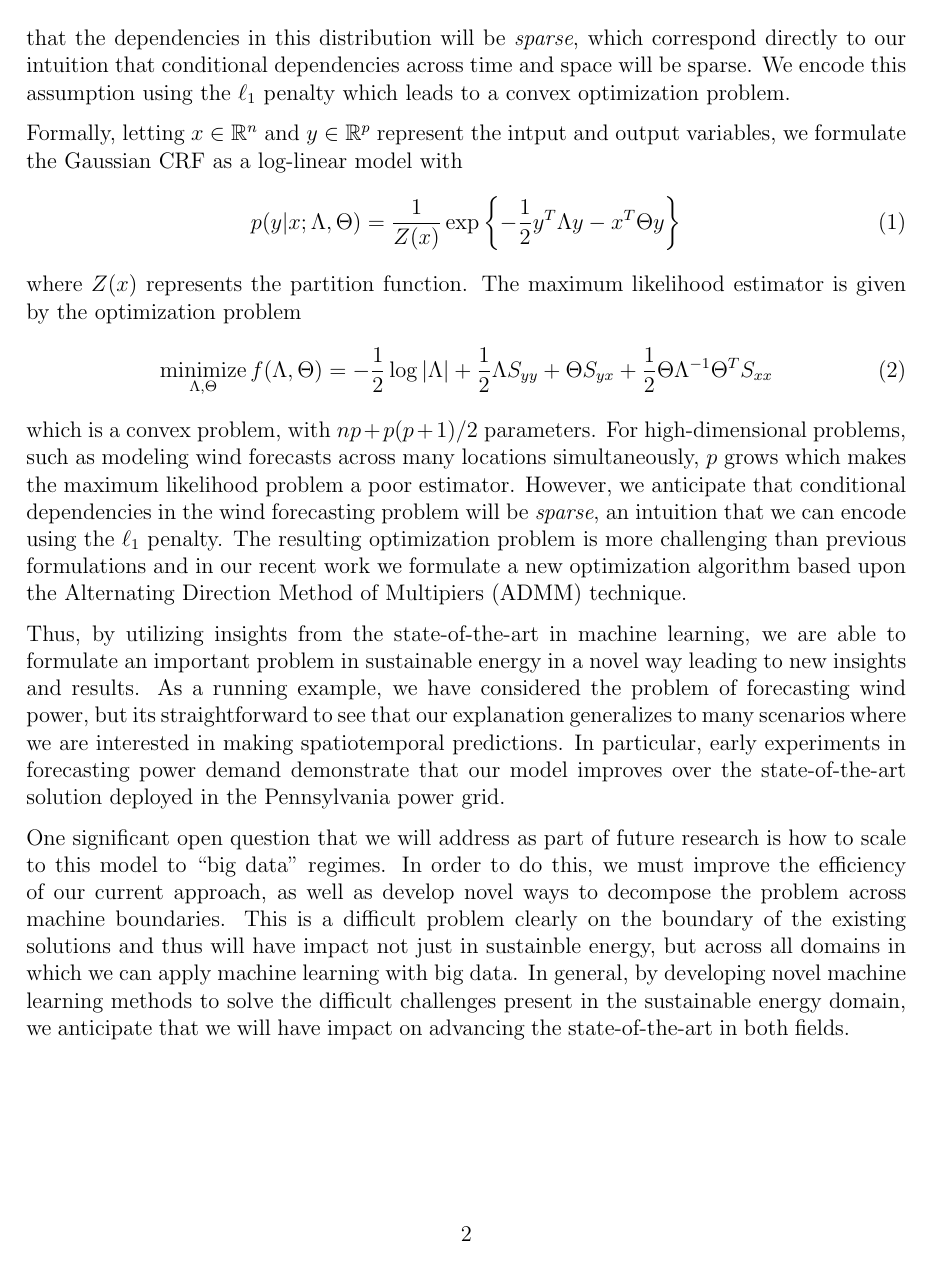
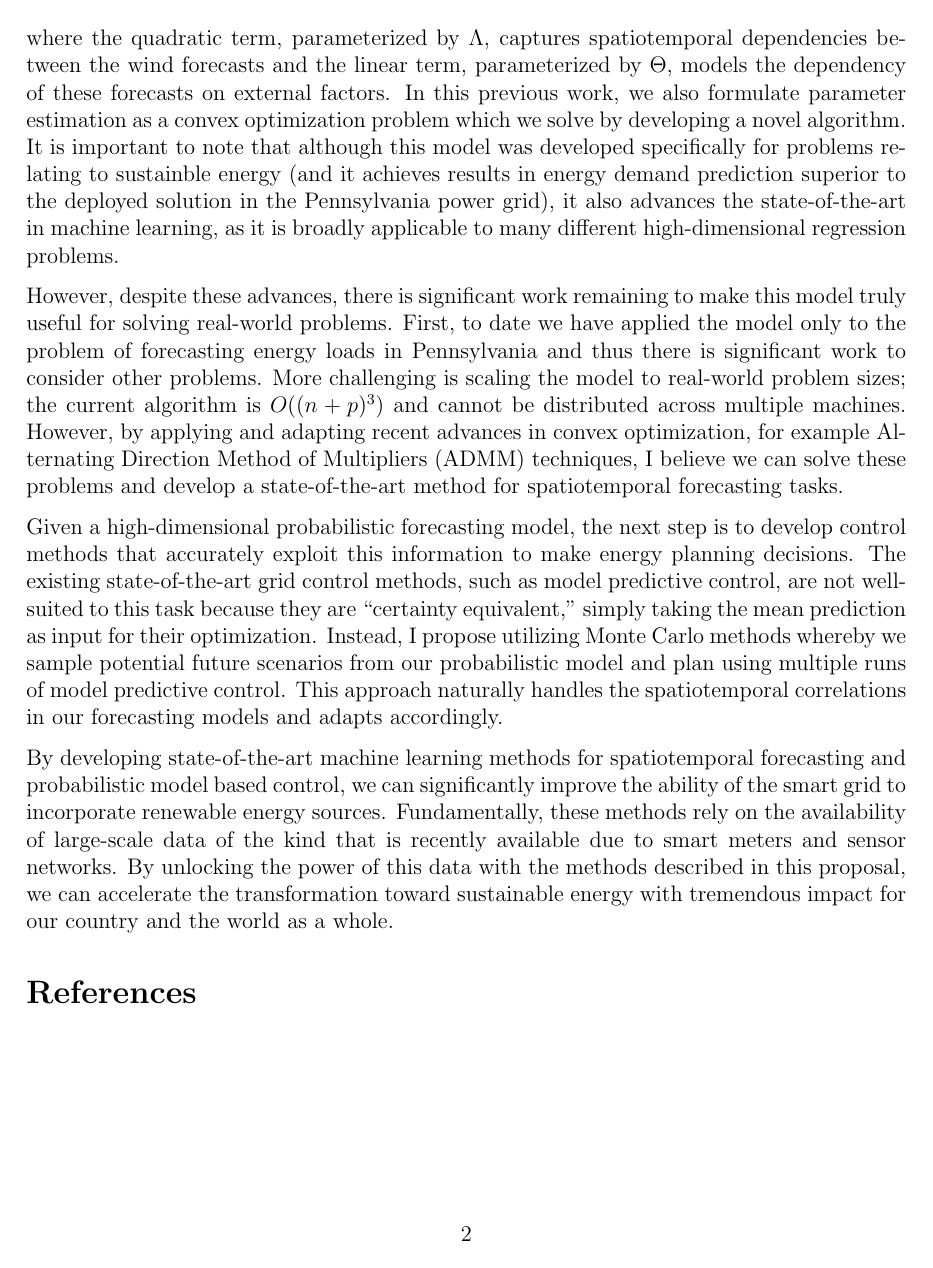
Before and after one commit to mwytock/scratch, a LaTeX document (grfp/proposed.tex): page 2 of 2. Compiled offline with pdfLaTeX.

Commit message:
Rewrite of proposed research

```diff
--- a/grfp/proposed.tex
+++ b/grfp/proposed.tex
@@ -26,18 +29,12 @@ As an example of this approach, I explain how a new machine learning model, spar
+where the quadratic term, parameterized by $\Lambda$, captures spatiotemporal dependencies between the wind forecasts and the linear term, parameterized by $\Theta$, models the dependency of these forecasts on external factors. In this previous work, we also formulate parameter estimation as a convex optimization problem which we solve by developing a novel algorithm. It is important to note that although this model was developed specifically for problems relating to sustainble energy (and it achieves results in energy demand prediction superior to the deployed solution in the Pennsylvania power grid), it also advances the state-of-the-art in machine learning, as it is broadly applicable to many different high-dimensional regression problems.
 
-In particular, we formulate wind forecasting as a multivariate regression in which the output variables correspond to wind power predictions across multiple locations at various future time points. Wind power at any particular location correlates across time and for nearby locations we also have correlations across space. Furthermore, power production is highly dependent on external factors, namely the wind, for which we typically have a forecast. By jointly modeling both types of dependencies, we hope to develop a model that improves significantly upon the current state-of-the-art. Critically, we also make the additional assumption that the dependencies in this distribution will be \emph{sparse}, which correspond directly to our intuition that conditional dependencies across time and space will be sparse. We encode this assumption using the $\ell_1$ penalty which leads to a convex optimization problem.
+However, despite these advances, there is significant work remaining to make this model truly useful for solving real-world problems. First, to date we have applied the model only to the problem of forecasting energy loads in Pennsylvania and thus there is significant work to consider other problems. More challenging is scaling the model to real-world problem sizes; the current algorithm is $O((n+p)^3)$ and cannot be distributed across multiple machines. However, by applying and adapting recent advances in convex optimization, for example Alternating Direction Method of Multipliers (ADMM) techniques, I believe we can solve these problems and develop a state-of-the-art method for spatiotemporal forecasting tasks.
 
-Formally, letting $x \in \mathbb{R}^n$ and $y \in \mathbb{R}^p$ represent the intput and output variables, we formulate the Gaussian CRF as a log-linear model with
-\begin{equation}
-p(y|x;\Lambda,\Theta) = \frac{1}{Z(x)}\exp \left \{ -\frac{1}{2}y^T\Lambda y - x^T\Theta y \right \}
-\end{equation}
-where $Z(x)$ represents the partition function. The maximum likelihood estimator is given by the optimization problem
-\begin{equation}
-\minimize_{\Lambda,\Theta} f(\Lambda,\Theta) = -\frac{1}{2}\log |\Lambda| + \frac{1}{2}\Lambda S_{yy} + \Theta S_{yx} + \frac{1}{2}\Theta\Lambda^{-1}\Theta^TS_{xx}
-\end{equation}
-which is a convex problem, with $np + p(p+1)/2$ parameters. For high-dimensional problems, such as modeling wind forecasts across many locations simultaneously, $p$ grows which makes the maximum likelihood problem a poor estimator. However, we anticipate that conditional dependencies in the wind forecasting problem will be \emph{sparse}, an intuition that we can encode using the $\ell_1$ penalty. The resulting optimization problem is more challenging than previous formulations and in our recent work we formulate a new optimization algorithm based upon the Alternating Direction Method of Multipiers (ADMM) technique.
+Given a high-dimensional probabilistic forecasting model, the next step is to develop control methods that accurately exploit this information to make energy planning decisions. The existing state-of-the-art grid control methods, such as model predictive control, are not well-suited to this task because they are ``certainty equivalent,'' simply taking the mean prediction as input for their optimization. Instead, I propose utilizing Monte Carlo methods whereby we sample potential future scenarios from our probabilistic model and plan using multiple runs of model predictive control. This approach naturally handles the spatiotemporal correlations in our forecasting models and adapts accordingly.
 
-Thus, by utilizing insights from the state-of-the-art in machine learning, we are able to formulate an important problem in sustainable energy in a novel way leading to new insights and results. As a running example, we have considered the problem of forecasting wind power, but its straightforward to see that our explanation generalizes to many scenarios where we are interested in making spatiotemporal predictions. In particular, early experiments in forecasting power demand demonstrate that our model improves over the state-of-the-art solution deployed in the Pennsylvania power grid.
+By developing state-of-the-art machine learning methods for spatiotemporal forecasting and probabilistic model based control, we can significantly improve the ability of the smart grid to incorporate renewable energy sources. Fundamentally, these methods rely on the availability of large-scale data of the kind that is recently available due to smart meters and sensor networks. By unlocking the power of this data with the methods described in this proposal, we can accelerate the transformation toward sustainable energy with tremendous impact for our country and the world as a whole.
 
-One significant open question that we will address as part of future research is how to scale to this model to ``big data'' regimes. In order to do this, we must improve the efficiency of our current approach, as well as develop novel ways to decompose the problem across machine boundaries. This is a difficult problem clearly on the boundary of the existing solutions and thus  will have impact not just in sustainble energy, but across all domains in which we can apply machine learning with big data. In general, by developing novel machine learning methods to solve the difficult challenges present in the sustainable energy domain, we anticipate that we will have impact on advancing the state-of-the-art in both fields.
+\bibliographystyle{plain}
+\bibliography{proposed}
 
 \end{document}
```
Also changed, not shown: grfp/proposed.pdf, grfp/proposed.tex (11 more changed lines).
